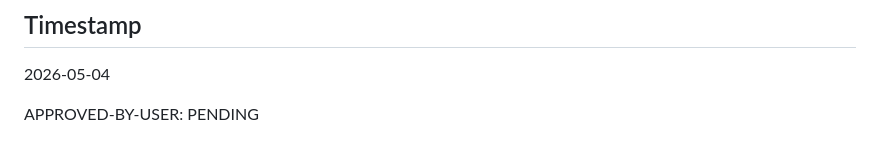
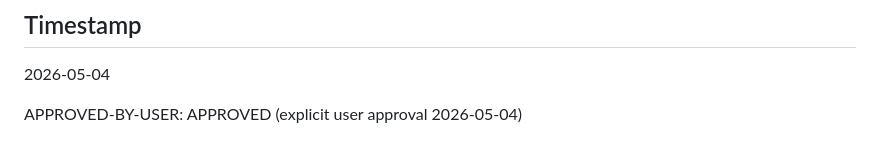
Before and after one commit to auryn-macmillan/pvthfhe, a Markdown page: .sisyphus/design/branch-decision-adr.md, the part around the change. Drawn GitHub-style.

Commit message:
design: mark T0 approved; BRANCH-B confirmed by user

```diff
--- a/.sisyphus/design/branch-decision-adr.md
+++ b/.sisyphus/design/branch-decision-adr.md
@@ -54,4 +54,4 @@ Atlas (orchestrator)
 ## Timestamp
 2026-05-04
 
-APPROVED-BY-USER: PENDING
+APPROVED-BY-USER: APPROVED (explicit user approval 2026-05-04)
```
Also changed, not shown: .sisyphus/plans/redteam-stage1-cryptographic-core.md (+1 -1 lines).
